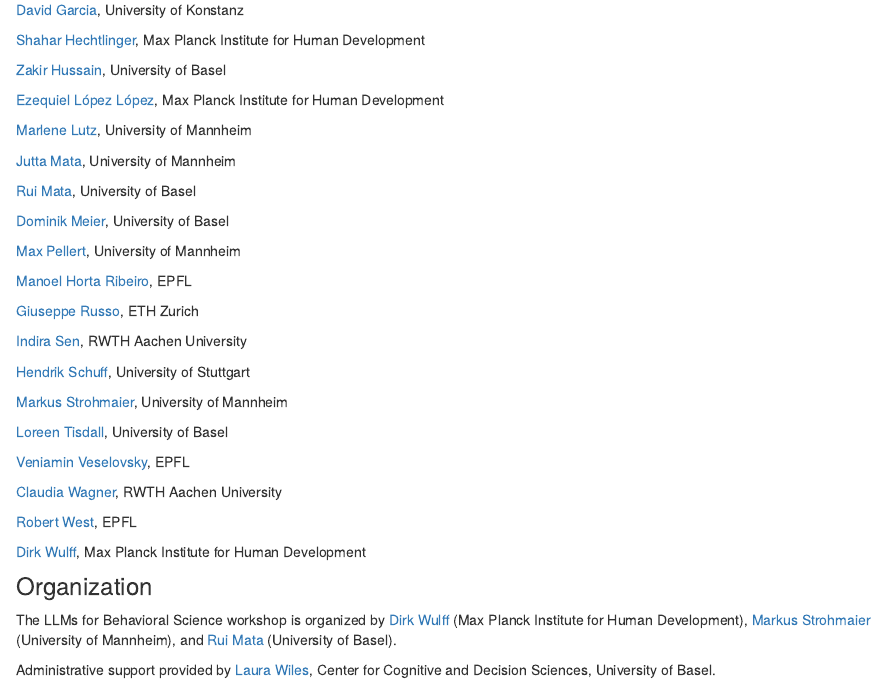
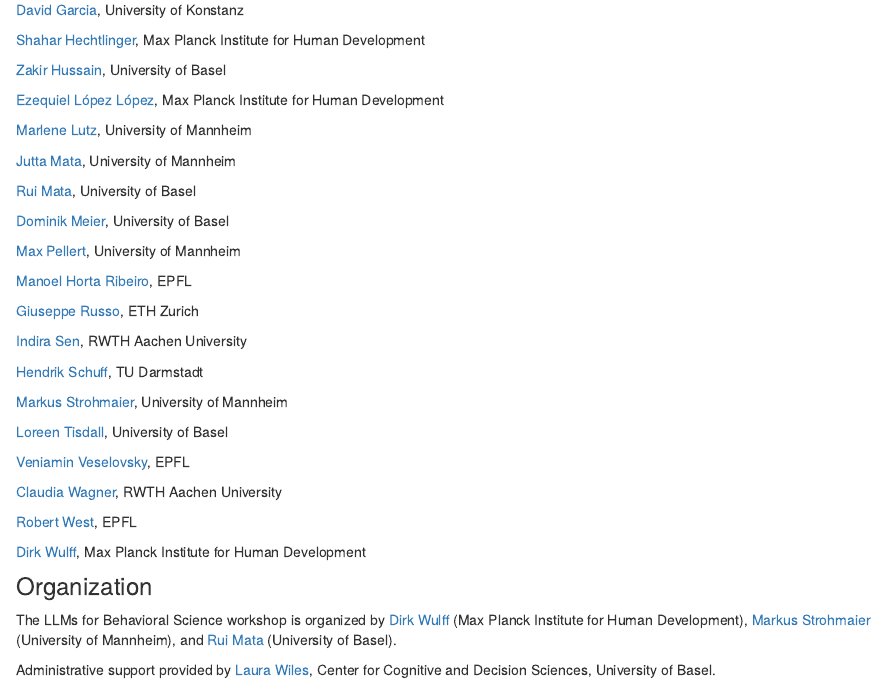
Before and after one commit to cdsbasel/LLM4behavior, an R Markdown document (people.Rmd): the page in a window 1100 px wide, from 440 px down. Rendered offline with R 4.5, knitr and Pandoc, with nearby package versions; drawn as R Markdown's standard HTML page in place of the format the file asks for.

Commit message:
update people

```diff
--- a/people.Rmd
+++ b/people.Rmd
@@ -51,7 +51,7 @@
 
 [Indira Sen](https://indiiigo.github.io), RWTH Aachen University
 
-[Hendrik Schuff](https://hendrikschuff.de), University of Stuttgart
+[Hendrik Schuff](https://hendrikschuff.de), TU Darmstadt
 
 [Markus Strohmaier](http://markusstrohmaier.info), University of Mannheim
 
```
Also changed, not shown: 2 other files.
